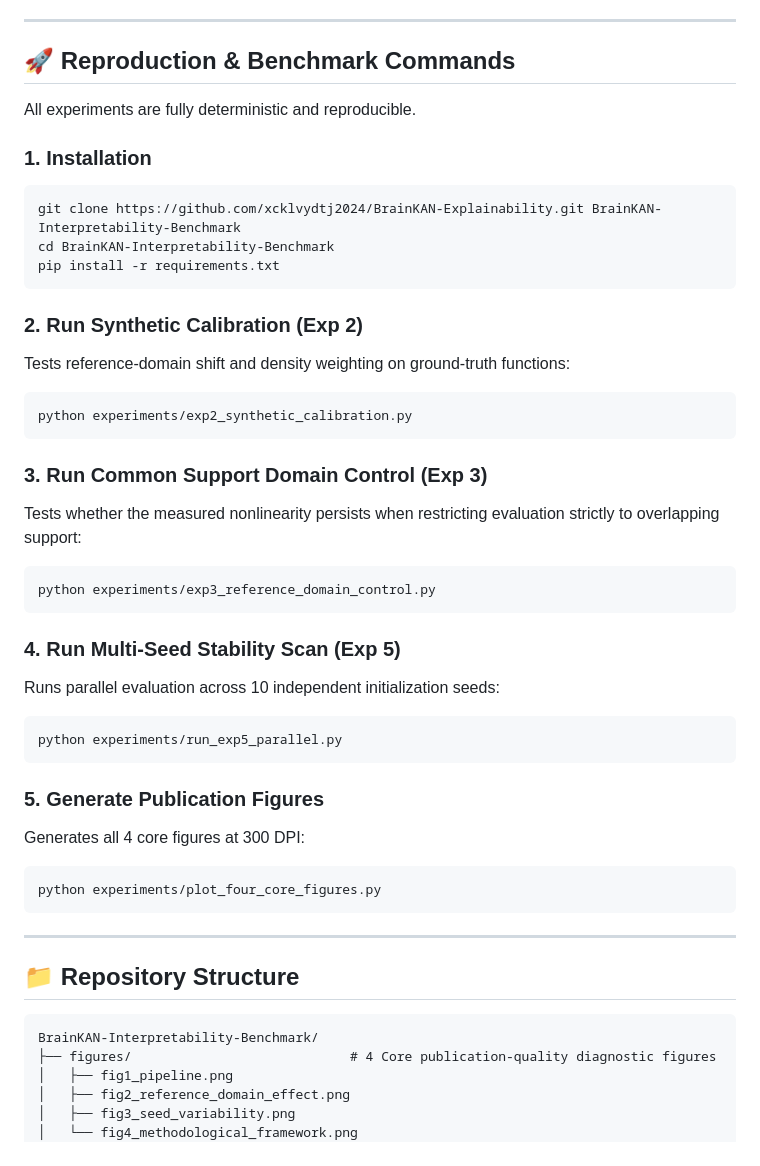
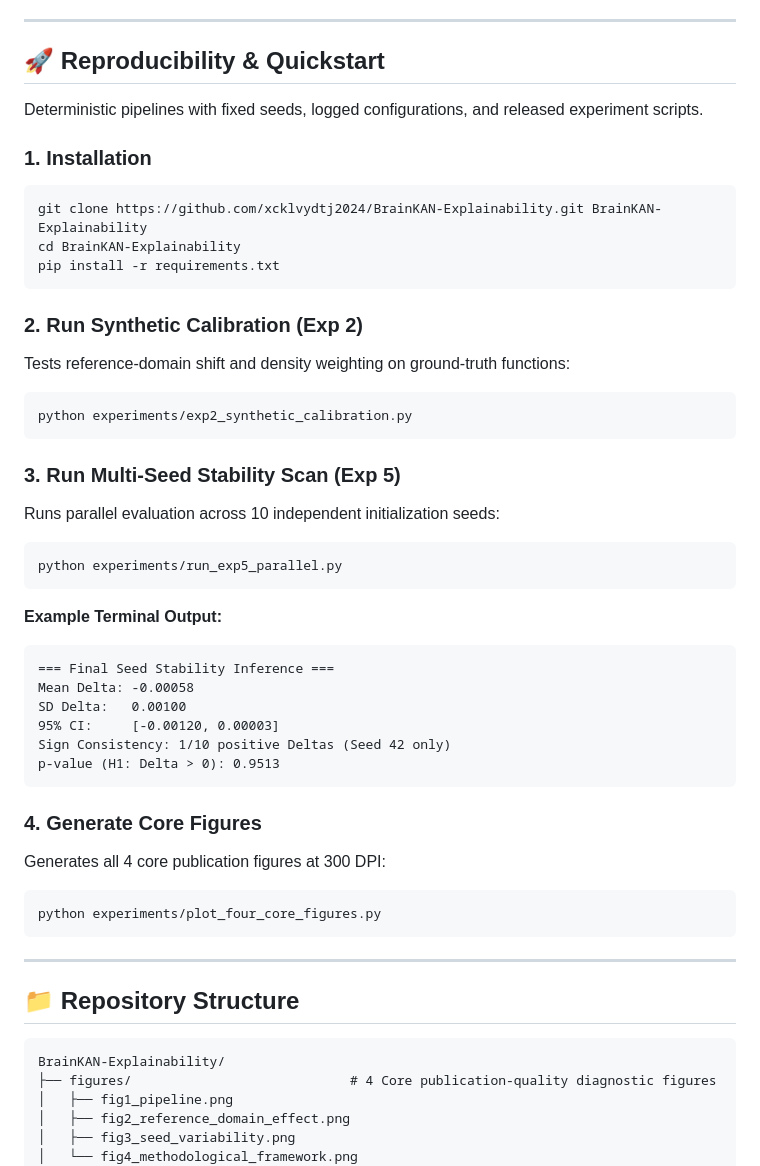
Before and after one commit to xcklvydtj2024/BrainKAN-Explainability, a Markdown page: README.md, the part around one of its changes. GitHub-like rendering.

````diff
--- a/README.md
+++ b/README.md
@@ -85,14 +129,14 @@ For detailed mathematical proofs, derivations, and statistical protocols, see th
 
 ---
 
-## 🚀 Reproduction & Benchmark Commands
+## 🚀 Reproducibility & Quickstart
 
-All experiments are fully deterministic and reproducible.
+Deterministic pipelines with fixed seeds, logged configurations, and released experiment scripts.
 
 ### 1. Installation
 ```bash
-git clone https://github.com/xcklvydtj2024/BrainKAN-Explainability.git BrainKAN-Interpretability-Benchmark
-cd BrainKAN-Interpretability-Benchmark
+git clone https://github.com/xcklvydtj2024/BrainKAN-Explainability.git BrainKAN-Explainability
+cd BrainKAN-Explainability
 pip install -r requirements.txt
 ```
 
@@ -102,20 +146,24 @@ Tests reference-domain shift and density weighting on ground-truth functions:
 python experiments/exp2_synthetic_calibration.py
 ```
 
-### 3. Run Common Support Domain Control (Exp 3)
-Tests whether the measured nonlinearity persists when restricting evaluation strictly to overlapping support:
-```bash
-python experiments/exp3_reference_domain_control.py
-```
-
-### 4. Run Multi-Seed Stability Scan (Exp 5)
+### 3. Run Multi-Seed Stability Scan (Exp 5)
 Runs parallel evaluation across 10 independent initialization seeds:
 ```bash
 python experiments/run_exp5_parallel.py
 ```
 
-### 5. Generate Publication Figures
-Generates all 4 core figures at 300 DPI:
+**Example Terminal Output:**
+```text
+=== Final Seed Stability Inference ===
+Mean Delta: -0.00058
+SD Delta:   0.00100
+95% CI:     [-0.00120, 0.00003]
+Sign Consistency: 1/10 positive Deltas (Seed 42 only)
+p-value (H1: Delta > 0): 0.9513
+```
+
+### 4. Generate Core Figures
+Generates all 4 core publication figures at 300 DPI:
 ```bash
 python experiments/plot_four_core_figures.py
 ```
@@ -125,7 +173,7 @@ python experiments/plot_four_core_figures.py
 ## 📁 Repository Structure
 
 ```text
-BrainKAN-Interpretability-Benchmark/
+BrainKAN-Explainability/
 ├── figures/                            # 4 Core publication-quality diagnostic figures
 │   ├── fig1_pipeline.png
 │   ├── fig2_reference_domain_effect.png
````
Also changed, not shown: other parts of README.md (+73 -37 lines).
